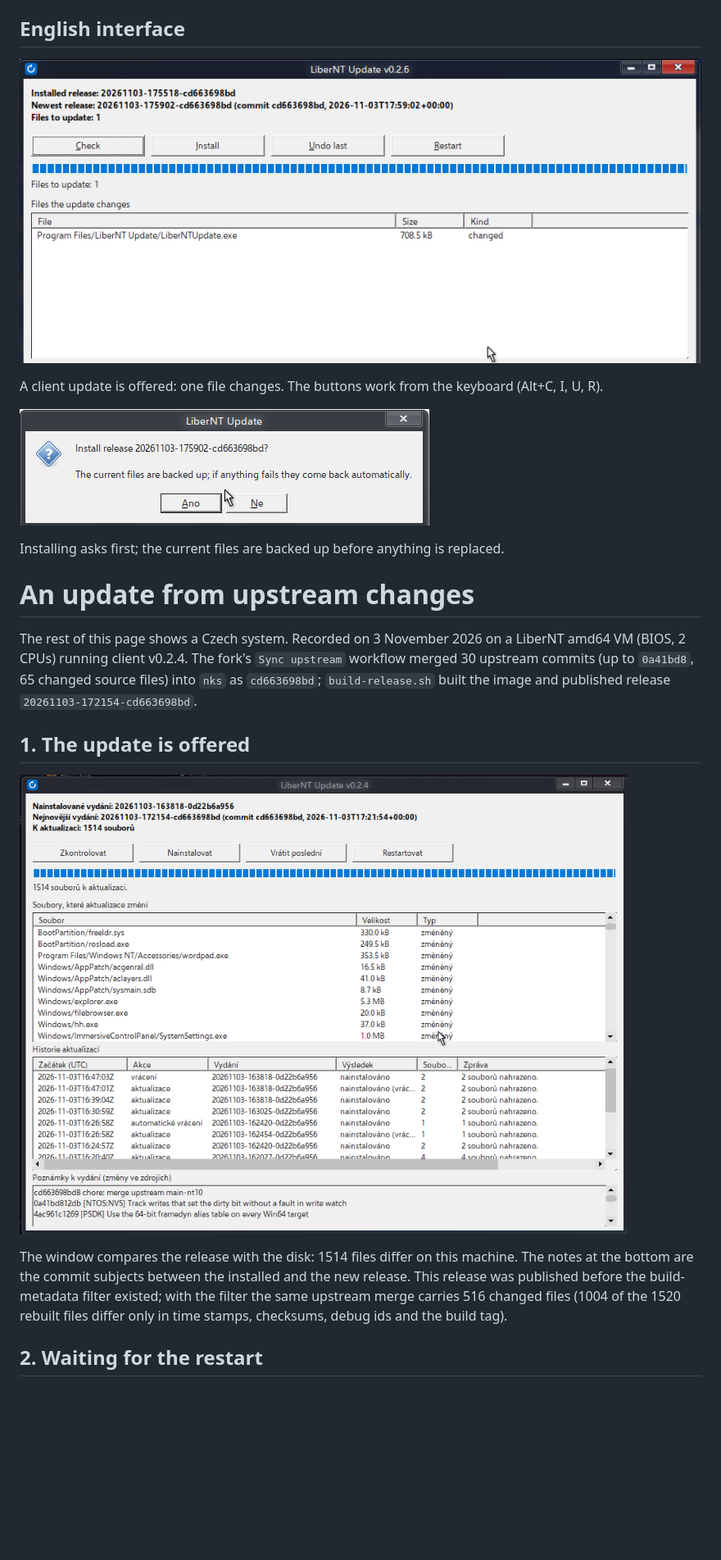
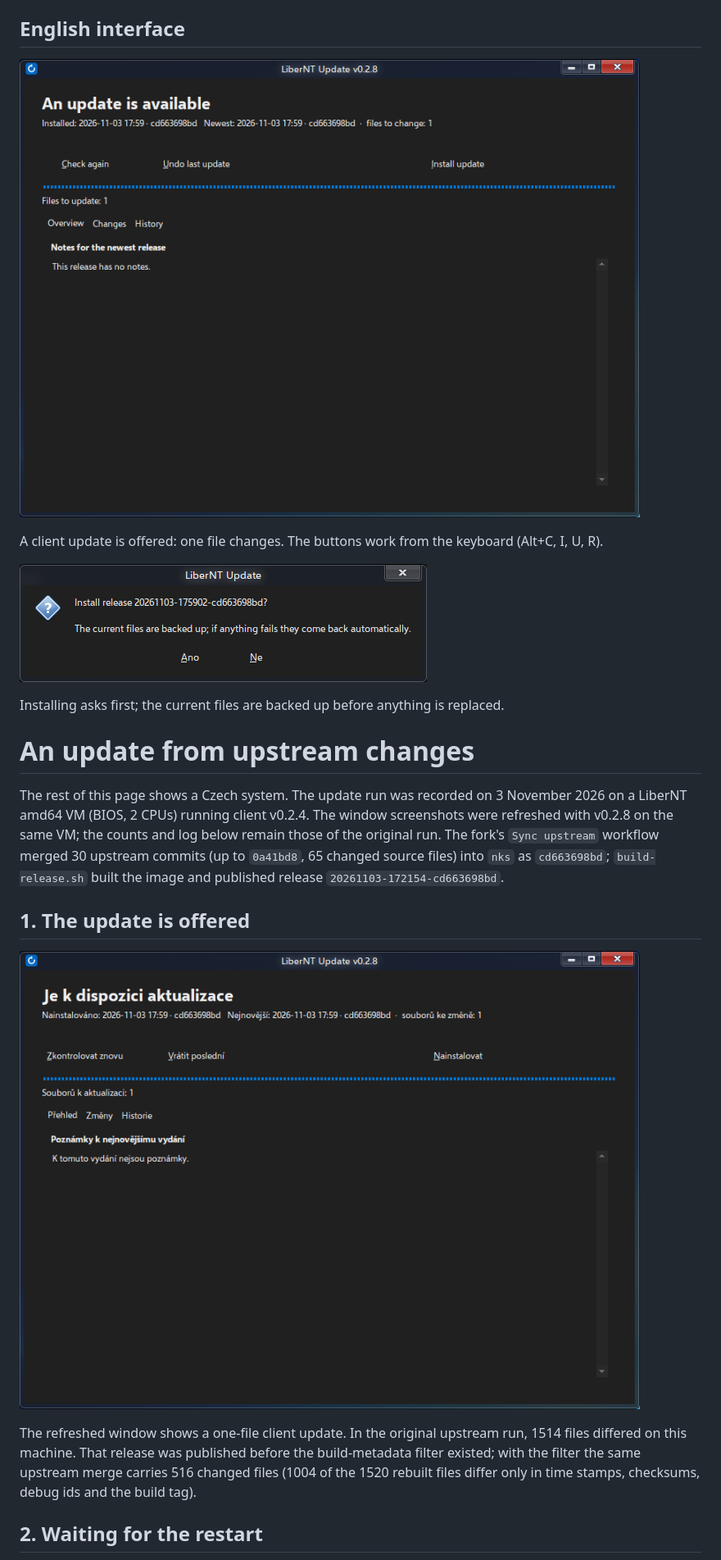
Before and after one commit to nks-hub/libernt-update, a Markdown page: docs/SCREENSHOTS.md, the part around one of its changes. Shown at 82% size. GitHub-like rendering; pictures changed too: docs/images/install-confirm-en.png, docs/images/update-available-en.png, docs/images/update-available.png; blank space fills up the shorter version.

```diff
--- a/docs/SCREENSHOTS.md
+++ b/docs/SCREENSHOTS.md
@@ -14,13 +14,13 @@ Installing asks first; the current files are backed up before anything is replac
 
 # An update from upstream changes
 
-The rest of this page shows a Czech system. Recorded on 3 November 2026 on a LiberNT amd64 VM (BIOS, 2 CPUs) running client v0.2.4. The fork's `Sync upstream` workflow merged 30 upstream commits (up to `0a41bd8`, 65 changed source files) into `nks` as `cd663698bd`; `build-release.sh` built the image and published release `20261103-172154-cd663698bd`.
+The rest of this page shows a Czech system. The update run was recorded on 3 November 2026 on a LiberNT amd64 VM (BIOS, 2 CPUs) running client v0.2.4. The window screenshots were refreshed with v0.2.8 on the same VM; the counts and log below remain those of the original run. The fork's `Sync upstream` workflow merged 30 upstream commits (up to `0a41bd8`, 65 changed source files) into `nks` as `cd663698bd`; `build-release.sh` built the image and published release `20261103-172154-cd663698bd`.
 
 ## 1. The update is offered
 
 ![Update window](images/update-available.png)
 
-The window compares the release with the disk: 1514 files differ on this machine. The notes at the bottom are the commit subjects between the installed and the new release. This release was published before the build-metadata filter existed; with the filter the same upstream merge carries 516 changed files (1004 of the 1520 rebuilt files differ only in time stamps, checksums, debug ids and the build tag).
+The refreshed window shows a one-file client update. In the original upstream run, 1514 files differed on this machine. That release was published before the build-metadata filter existed; with the filter the same upstream merge carries 516 changed files (1004 of the 1520 rebuilt files differ only in time stamps, checksums, debug ids and the build tag).
 
 ## 2. Waiting for the restart
 
```
Also changed, not shown: other parts of docs/SCREENSHOTS.md (+1 -1 lines), docs/images/after-upstream-update.png, 11 other files.
